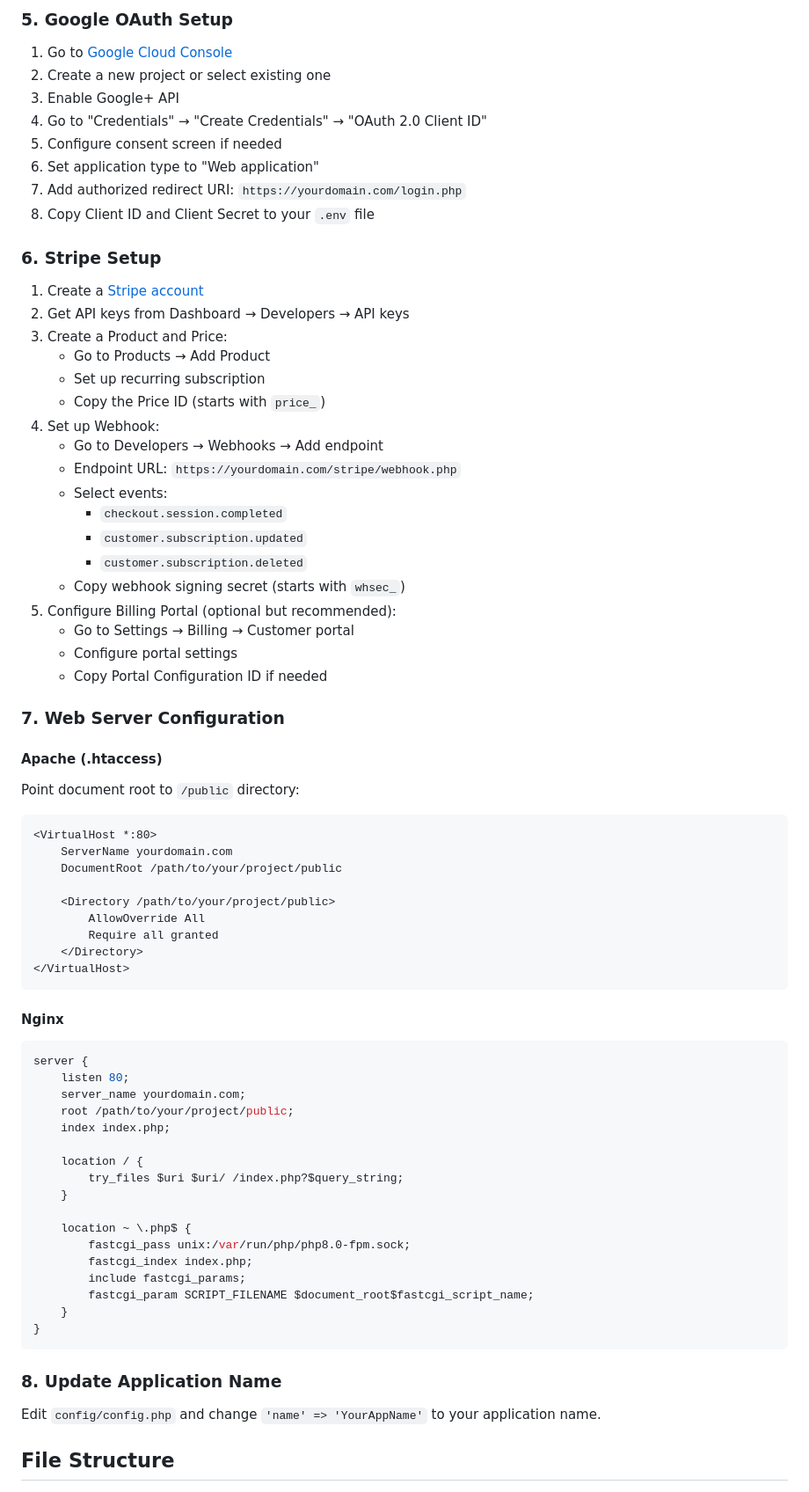
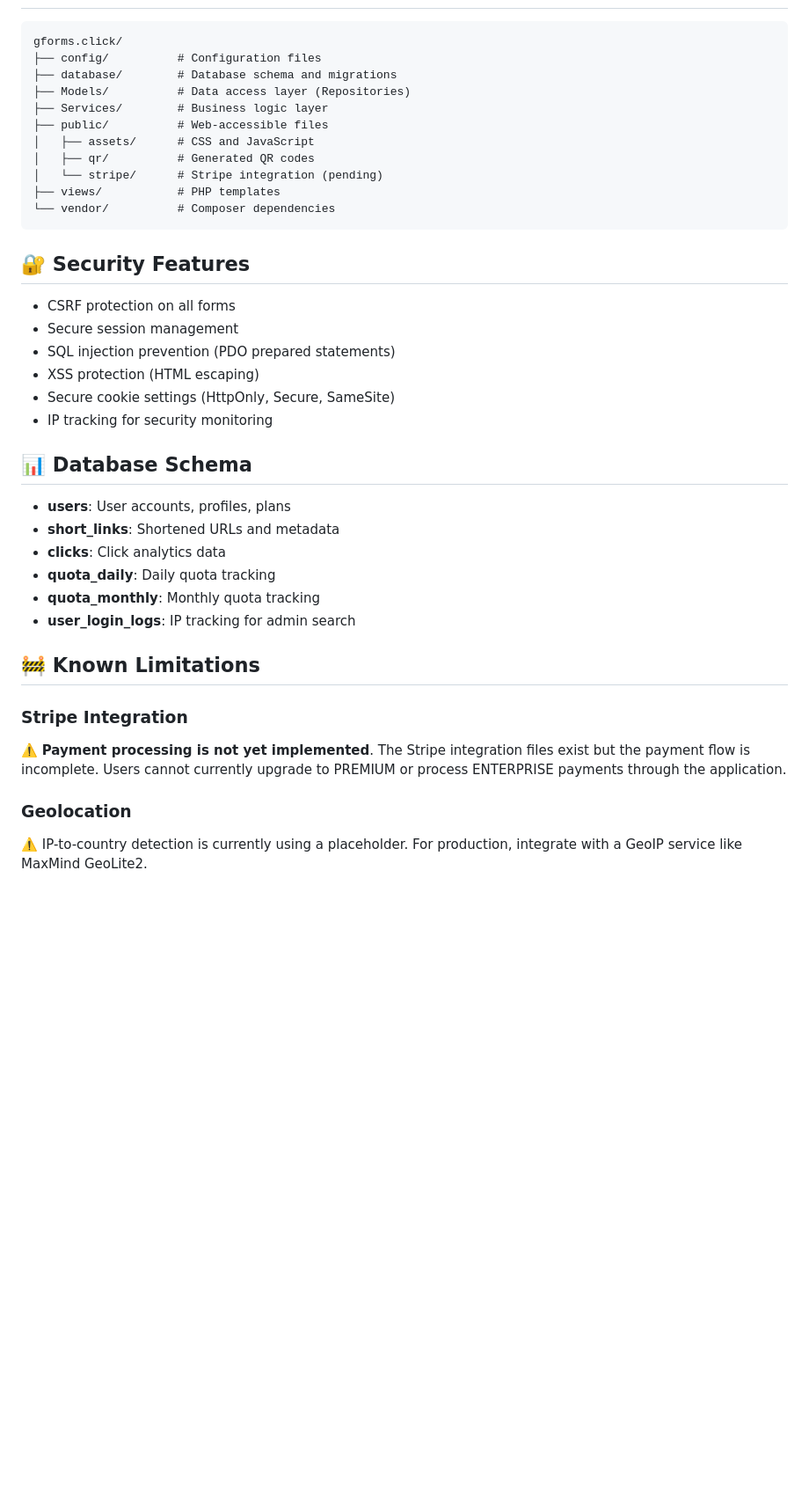
Before and after one commit to josvaler/SaaS-gform-click-PRE-PRODUCTION, a Markdown page: README.md, the part around one of its changes. Shown at 88% size. Rendered like a GitHub page; blank space fills up the shorter version.

Commit message:
docs: Add CHANGELOG and updated README with v1.0.0 features

````diff
--- a/README.md
+++ b/README.md
@@ -91,79 +129,41 @@ APP_URL=https://yourdomain.com
 
-### 5. Google OAuth Setup
-
-1. Go to [Google Cloud Console](https://console.cloud.google.com/)
-2. Create a new project or select existing one
-3. Enable Google+ API
-4. Go to "Credentials" → "Create Credentials" → "OAuth 2.0 Client ID"
-5. Configure consent screen if needed
-6. Set application type to "Web application"
-7. Add authorized redirect URI: `https://yourdomain.com/login.php`
-8. Copy Client ID and Client Secret to your `.env` file
-
-### 6. Stripe Setup
-
-1. Create a [Stripe account](https://stripe.com/)
-2. Get API keys from Dashboard → Developers → API keys
-3. Create a Product and Price:
-   - Go to Products → Add Product
-   - Set up recurring subscription
-   - Copy the Price ID (starts with `price_`)
-4. Set up Webhook:
-   - Go to Developers → Webhooks → Add endpoint
-   - Endpoint URL: `https://yourdomain.com/stripe/webhook.php`
-   - Select events:
-     - `checkout.session.completed`
-     - `customer.subscription.updated`
-     - `customer.subscription.deleted`
-   - Copy webhook signing secret (starts with `whsec_`)
-5. Configure Billing Portal (optional but recommended):
-   - Go to Settings → Billing → Customer portal
-   - Configure portal settings
-   - Copy Portal Configuration ID if needed
-
-### 7. Web Server Configuration
-
-#### Apache (.htaccess)
-
-Point document root to `/public` directory:
-
-```apache
-<VirtualHost *:80>
-    ServerName yourdomain.com
-    DocumentRoot /path/to/your/project/public
-
-    <Directory /path/to/your/project/public>
-        AllowOverride All
-        Require all granted
-    </Directory>
-</VirtualHost>
+```
+gforms.click/
+├── config/          # Configuration files
+├── database/        # Database schema and migrations
+├── Models/          # Data access layer (Repositories)
+├── Services/        # Business logic layer
+├── public/          # Web-accessible files
+│   ├── assets/      # CSS and JavaScript
+│   ├── qr/          # Generated QR codes
+│   └── stripe/      # Stripe integration (pending)
+├── views/           # PHP templates
+└── vendor/          # Composer dependencies
 ```
 
-#### Nginx
+## 🔐 Security Features
 
-```nginx
-server {
-    listen 80;
-    server_name yourdomain.com;
-    root /path/to/your/project/public;
-    index index.php;
+- CSRF protection on all forms
+- Secure session management
+- SQL injection prevention (PDO prepared statements)
+- XSS protection (HTML escaping)
+- Secure cookie settings (HttpOnly, Secure, SameSite)
+- IP tracking for security monitoring
 
-    location / {
-        try_files $uri $uri/ /index.php?$query_string;
-    }
+## 📊 Database Schema
 
-    location ~ \.php$ {
-        fastcgi_pass unix:/var/run/php/php8.0-fpm.sock;
-        fastcgi_index index.php;
-        include fastcgi_params;
-        fastcgi_param SCRIPT_FILENAME $document_root$fastcgi_script_name;
-    }
-}
-```
+- **users**: User accounts, profiles, plans
+- **short_links**: Shortened URLs and metadata
+- **clicks**: Click analytics data
+- **quota_daily**: Daily quota tracking
+- **quota_monthly**: Monthly quota tracking
+- **user_login_logs**: IP tracking for admin search
 
-### 8. Update Application Name
+## 🚧 Known Limitations
 
-Edit `config/config.php` and change `'name' => 'YourAppName'` to your application name.
+### Stripe Integration
+⚠️ **Payment processing is not yet implemented**. The Stripe integration files exist but the payment flow is incomplete. Users cannot currently upgrade to PREMIUM or process ENTERPRISE payments through the application.
 
-## File Structure
+### Geolocation
+⚠️ IP-to-country detection is currently using a placeholder. For production, integrate with a GeoIP service like MaxMind GeoLite2.
 
````
Also changed, not shown: other parts of README.md (+123 -238 lines), CHANGELOG.md (added, +122 -0 lines).
